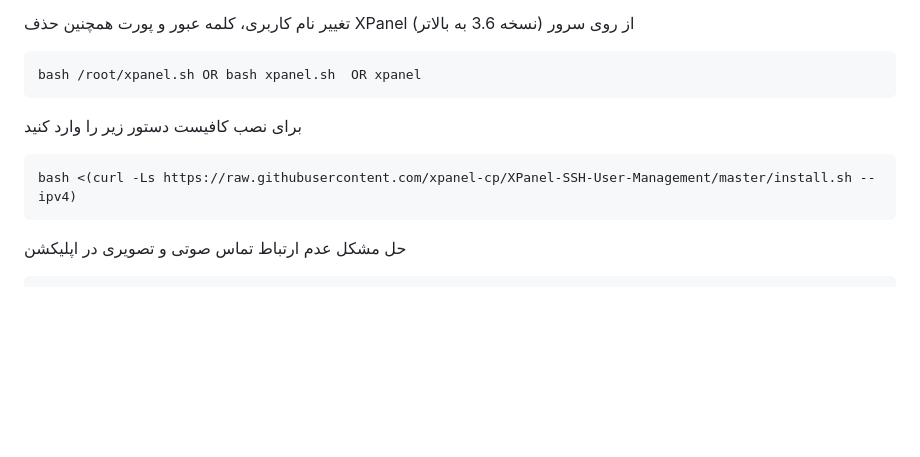
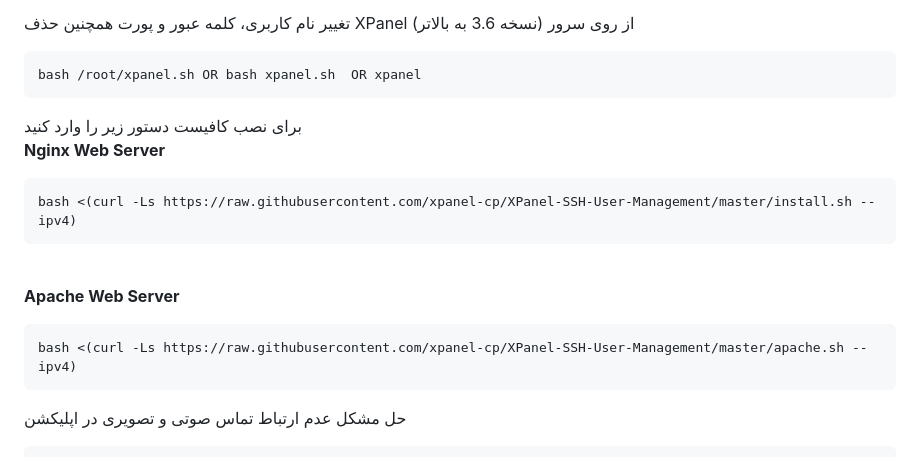
Before and after one commit to xpanel-cp/XPanel-SSH-User-Management, a Markdown page: README.md, the part around the change. Rendered like a GitHub page; blank space fills up the shorter version.

````diff
--- a/README.md
+++ b/README.md
@@ -85,9 +85,17 @@ Ubuntu 18+ (پیشنهادی :Ubuntu 20)<br>
 bash /root/xpanel.sh OR bash xpanel.sh  OR xpanel
 ```
 برای نصب کافیست دستور زیر را وارد کنید<br>
+**Nginx Web Server**
 
 ```
 bash <(curl -Ls https://raw.githubusercontent.com/xpanel-cp/XPanel-SSH-User-Management/master/install.sh --ipv4)
+```
+<br>
+
+**Apache Web Server**
+
+```
+bash <(curl -Ls https://raw.githubusercontent.com/xpanel-cp/XPanel-SSH-User-Management/master/apache.sh --ipv4)
 ```
 
 حل مشکل عدم ارتباط  تماس صوتی و تصویری در اپلیکشن
````
